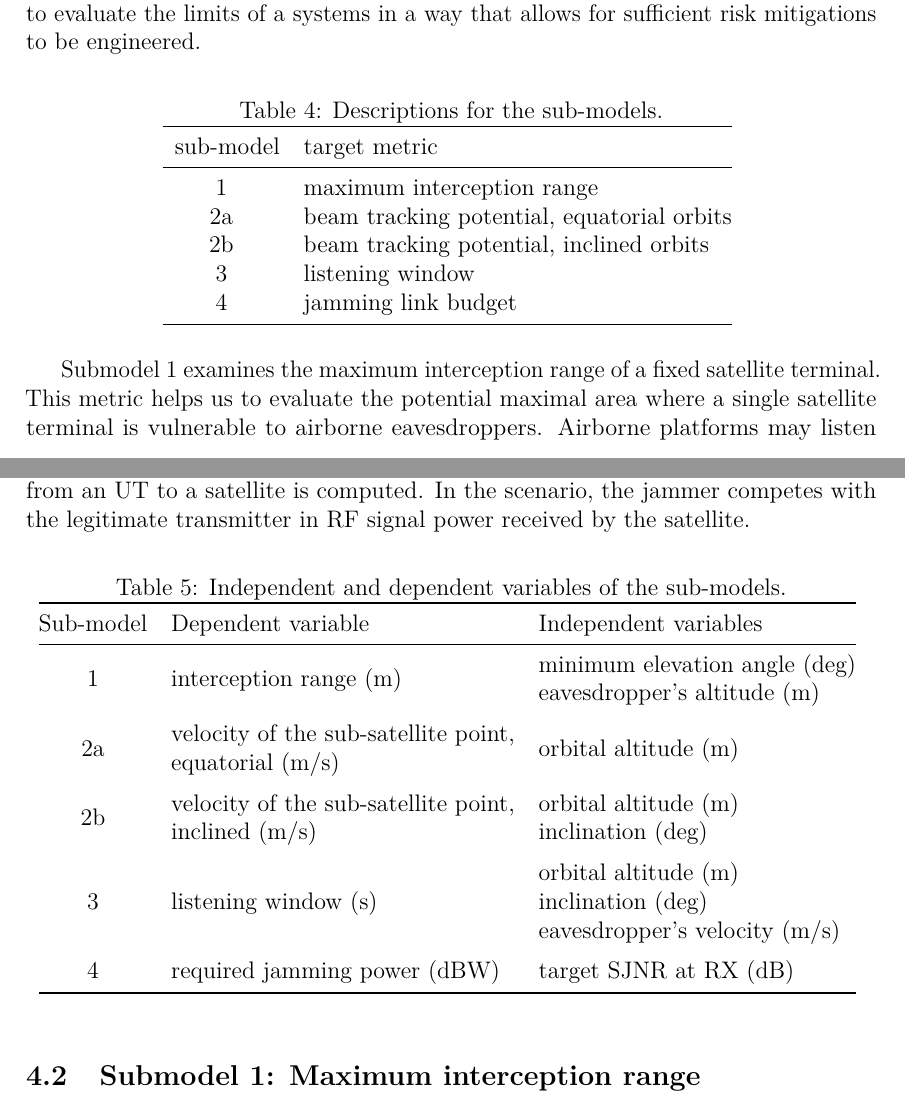
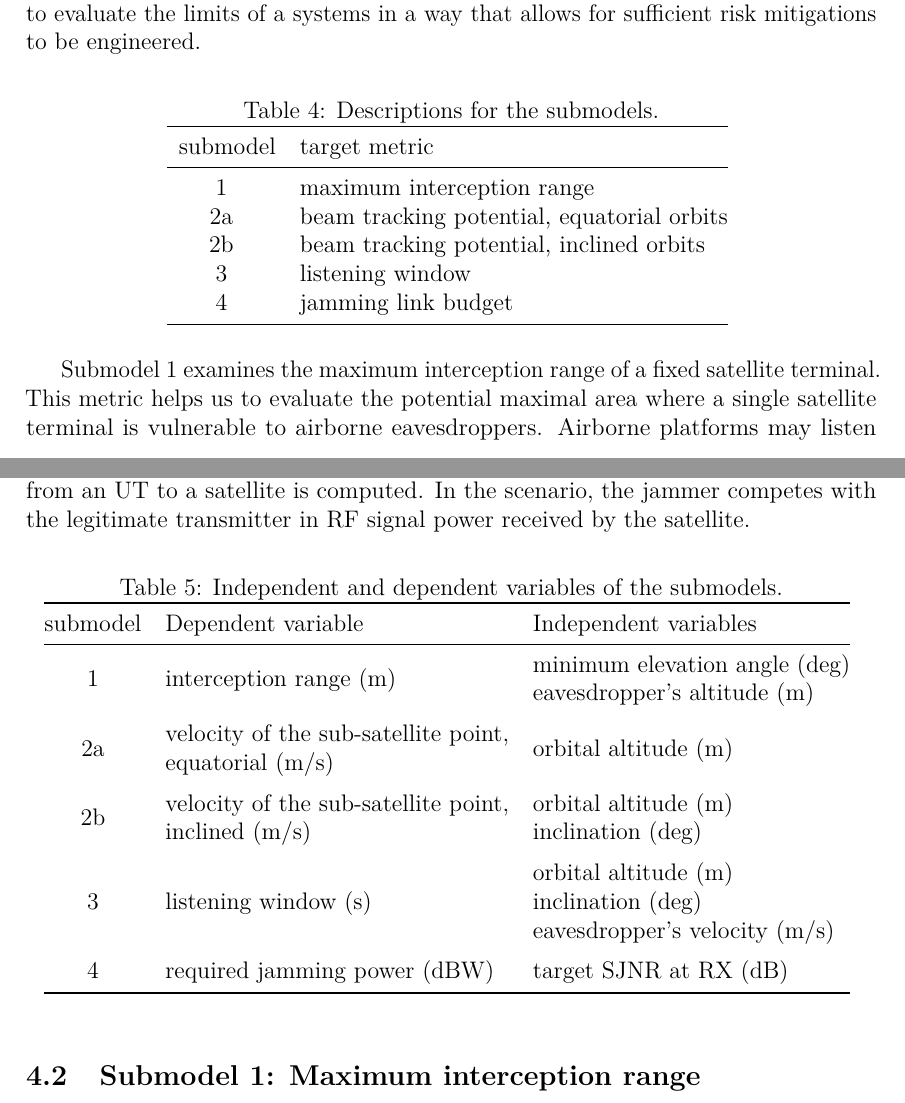
Before and after one commit to msaynevirta/vsat-uplink-interception, a LaTeX thesis (doc/main.tex): two parts of pages 32 and 33 of 54, joined at a grey line, cut so that both start at the same text. Compiled offline with pdfLaTeX.

Commit message:
citations, consistency to terminology

```diff
--- a/doc/main.tex
+++ b/doc/main.tex
@@ -1044,17 +1044,17 @@ Physics-driven analysis helps us to evaluate the limits of a systems in a way th
 
 \begin{table}[h]
   \centering
-  \caption{Descriptions for the sub-models.}
+  \caption{Descriptions for the submodels.}
   \begin{tabular}{@{}cl@{}}
   \toprule
-  \multicolumn{1}{l}{sub-model} & target metric                              \\ \midrule
+  \multicolumn{1}{l}{submodel} & target metric                              \\ \midrule
   1                             & maximum interception range                 \\
   2a                            & beam tracking potential, equatorial orbits \\
   2b                            & beam tracking potential, inclined orbits   \\
   3                             & listening window                           \\
   4                             & jamming link budget                        \\ \bottomrule
   \end{tabular}
-  \label{table-sub-model-descriptions}
+  \label{table-submodel-descriptions}
 \end{table}
 
 Submodel 1 examines the maximum interception range of a fixed satellite terminal.
@@ -1069,10 +1069,10 @@ In the scenario, the jammer competes with the legitimate transmitter in RF signa
 
 \begin{table}[h]
   \centering
-  \caption{Independent and dependent variables of the sub-models.}
+  \caption{Independent and dependent variables of the submodels.}
   \begin{tabular}{@{}cll@{}}
   \toprule
-  Sub-model &
+  submodel &
     Dependent variable &
     Independent variables \\ \midrule
   1 &
@@ -1092,7 +1092,7 @@ In the scenario, the jammer competes with the legitimate transmitter in RF signa
     target SJNR at RX (dB)
      \\ \bottomrule
   \end{tabular}
-  \label{table-sub-model-variables}
+  \label{table-submodel-variables}
 \end{table}
 
 \subsection{Submodel 1: Maximum interception range} \label{ch-results-submodel-1-range}
```
Also changed, not shown: doc/main.tex (10 more changed lines).
